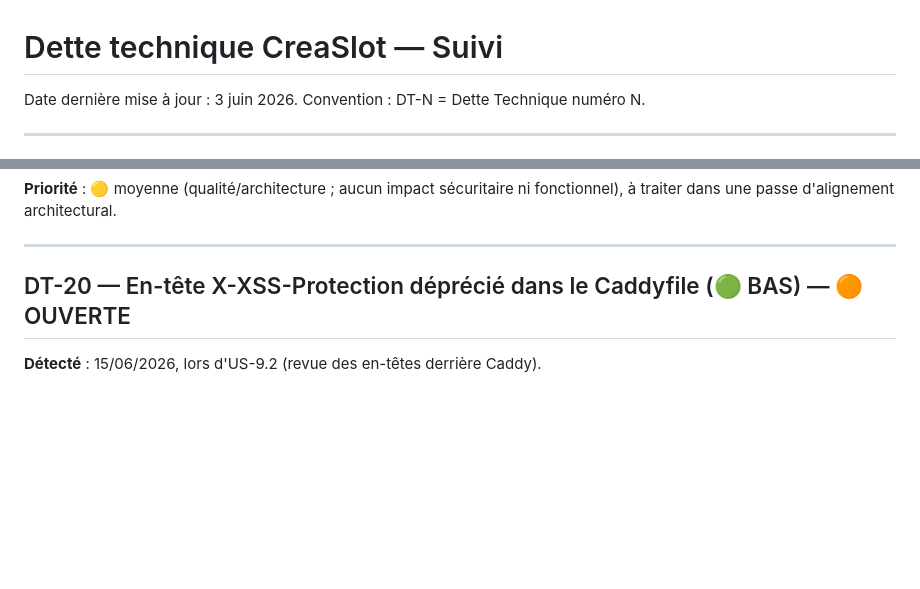
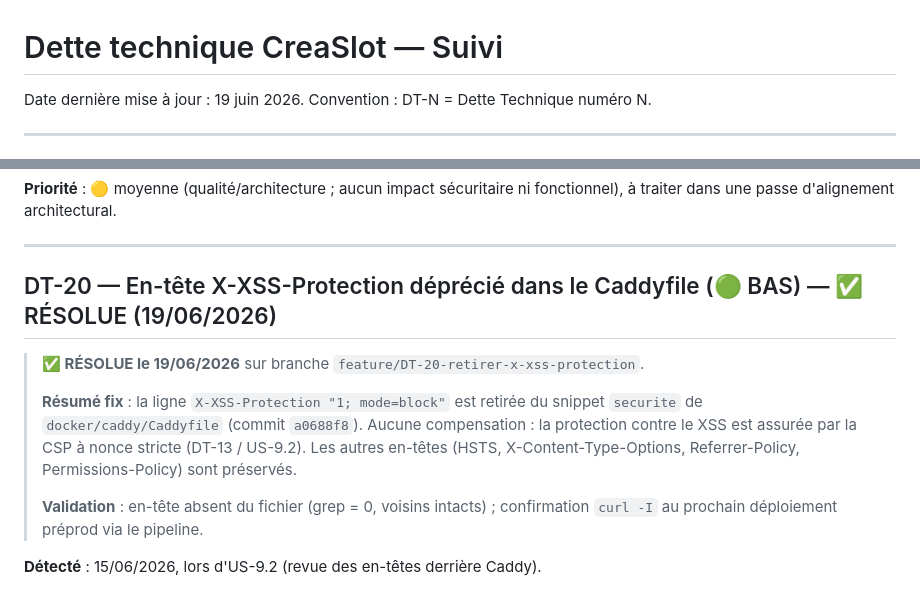
Before and after one commit to sgahovey/creaslot, a Markdown page: docs/dette-technique.md, 2 parts joined by grey strips. Rendered like a GitHub page; blank space fills up the shorter version.

Commit message:
docs(dette): marquer DT-20 resolue
Retrait de l'en-tete X-XSS-Protection deprecie du Caddyfile acte ; protection XSS assuree par la CSP a nonce (DT-13 / US-9.2).

```diff
--- a/docs/dette-technique.md
+++ b/docs/dette-technique.md
@@ -1,6 +1,6 @@
 # Dette technique CreaSlot — Suivi
 
-Date dernière mise à jour : 3 juin 2026.
+Date dernière mise à jour : 19 juin 2026.
 Convention : DT-N = Dette Technique numéro N.
 
 ---
@@ -531,7 +531,13 @@ Mêmes règles, mêmes messages, même `help` : toute évolution de la politique
 
 ---
 
-## DT-20 — En-tête X-XSS-Protection déprécié dans le Caddyfile (🟢 BAS) — 🟠 OUVERTE
+## DT-20 — En-tête X-XSS-Protection déprécié dans le Caddyfile (🟢 BAS) — ✅ RÉSOLUE (19/06/2026)
+
+> **✅ RÉSOLUE le 19/06/2026** sur branche `feature/DT-20-retirer-x-xss-protection`.
+>
+> **Résumé fix** : la ligne `X-XSS-Protection "1; mode=block"` est retirée du snippet `securite` de `docker/caddy/Caddyfile` (commit `a0688f8`). Aucune compensation : la protection contre le XSS est assurée par la CSP à nonce stricte (DT-13 / US-9.2). Les autres en-têtes (HSTS, X-Content-Type-Options, Referrer-Policy, Permissions-Policy) sont préservés.
+>
+> **Validation** : en-tête absent du fichier (grep = 0, voisins intacts) ; confirmation `curl -I` au prochain déploiement préprod via le pipeline.
 
 **Détecté** : 15/06/2026, lors d'US-9.2 (revue des en-têtes derrière Caddy).
 
```
